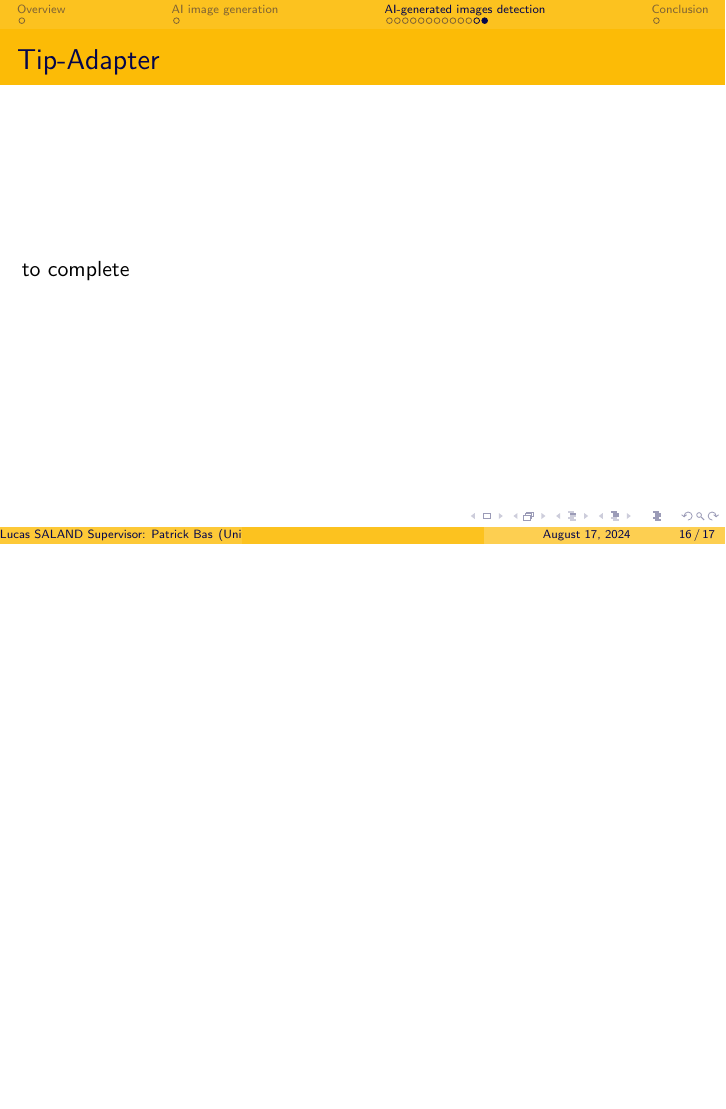
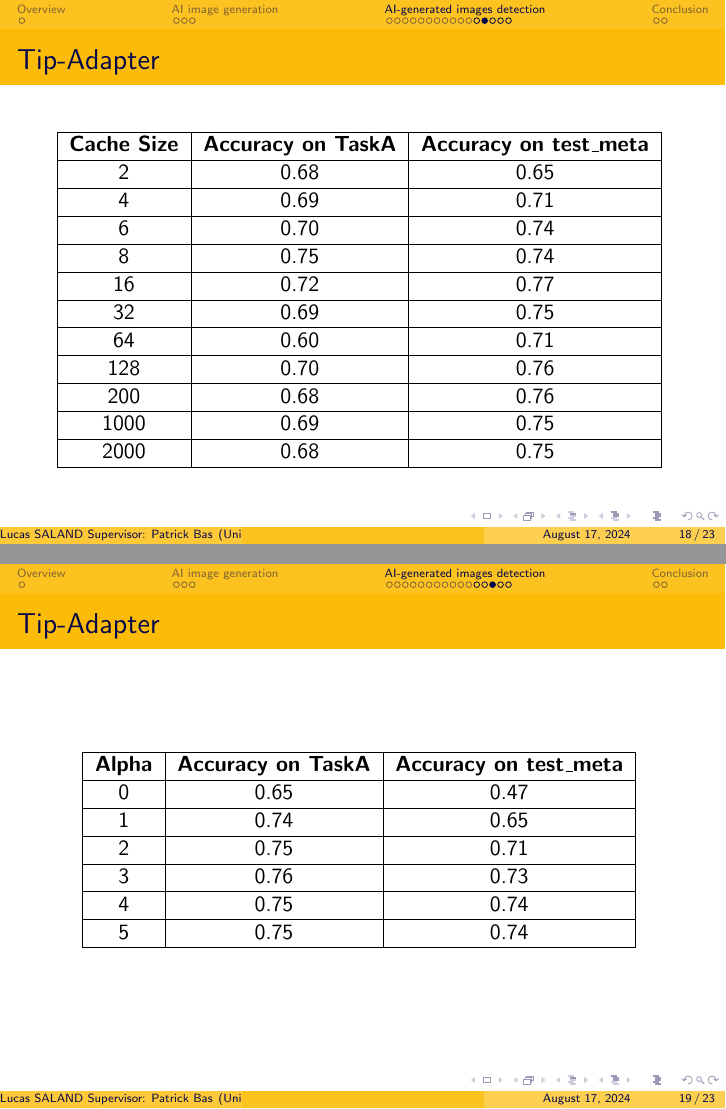
Before and after one commit to LucasSLD/generated_image_detection, LaTeX slides (docs/report/presentation.tex): page 23 of 24 before the commit and pages 25 and 26 of 34 after it, the two joined at a grey line, the shorter picture padded with empty space. Compiled offline with pdfLaTeX.

Commit message:
feat: finished presentation

```diff
--- a/docs/report/presentation.tex
+++ b/docs/report/presentation.tex
@@ -284,4 +295,40 @@
 \end{frame}
 
 \begin{frame}{Tip-Adapter}
-  to complete
+    \begin{table}[H]
+      \centering
+      \begin{tabular}{|c|c|c|}
+      \hline
+      \textbf{Cache Size} & \textbf{Accuracy on TaskA} & \textbf{Accuracy on test\_meta} \\ \hline
+      2    & 0.68 & 0.65 \\ \hline
+      4    & 0.69 & 0.71 \\ \hline
+      6    & 0.70 & 0.74 \\ \hline
+      8    & 0.75 & 0.74 \\ \hline
+      16   & 0.72 & 0.77 \\ \hline
+      32   & 0.69 & 0.75 \\ \hline
+      64   & 0.60 & 0.71 \\ \hline
+      128  & 0.70 & 0.76 \\ \hline
+      200  & 0.68 & 0.76 \\ \hline
+      1000 & 0.69 & 0.75 \\ \hline
+      2000 & 0.68 & 0.75 \\ \hline
+      \end{tabular}
+      \label{tab:cache}
+    \end{table}
+  \end{frame}
+
+  \begin{frame}{Tip-Adapter}
+    \begin{table}[H]
+      \centering
+      \begin{tabular}{|c|c|c|}
+      \hline
+      \textbf{Alpha} & \textbf{Accuracy on TaskA} & \textbf{Accuracy on test\_meta} \\ \hline
+      0 & 0.65 & 0.47 \\ \hline
+      1 & 0.74 & 0.65 \\ \hline
+      2 & 0.75 & 0.71 \\ \hline
+      3 & 0.76 & 0.73 \\ \hline
+      4 & 0.75 & 0.74 \\ \hline
+      5 & 0.75 & 0.74 \\ \hline
+      \end{tabular}
+      \label{tab:alpha}
+    \end{table}
+\end{frame}
```
Also changed, not shown: docs/report/img/imt.png (added), docs/report/img/logo_ecl.png (added), docs/report/img/ul.png (added), docs/report/presentation.tex (44 more changed lines), 2 other files.
